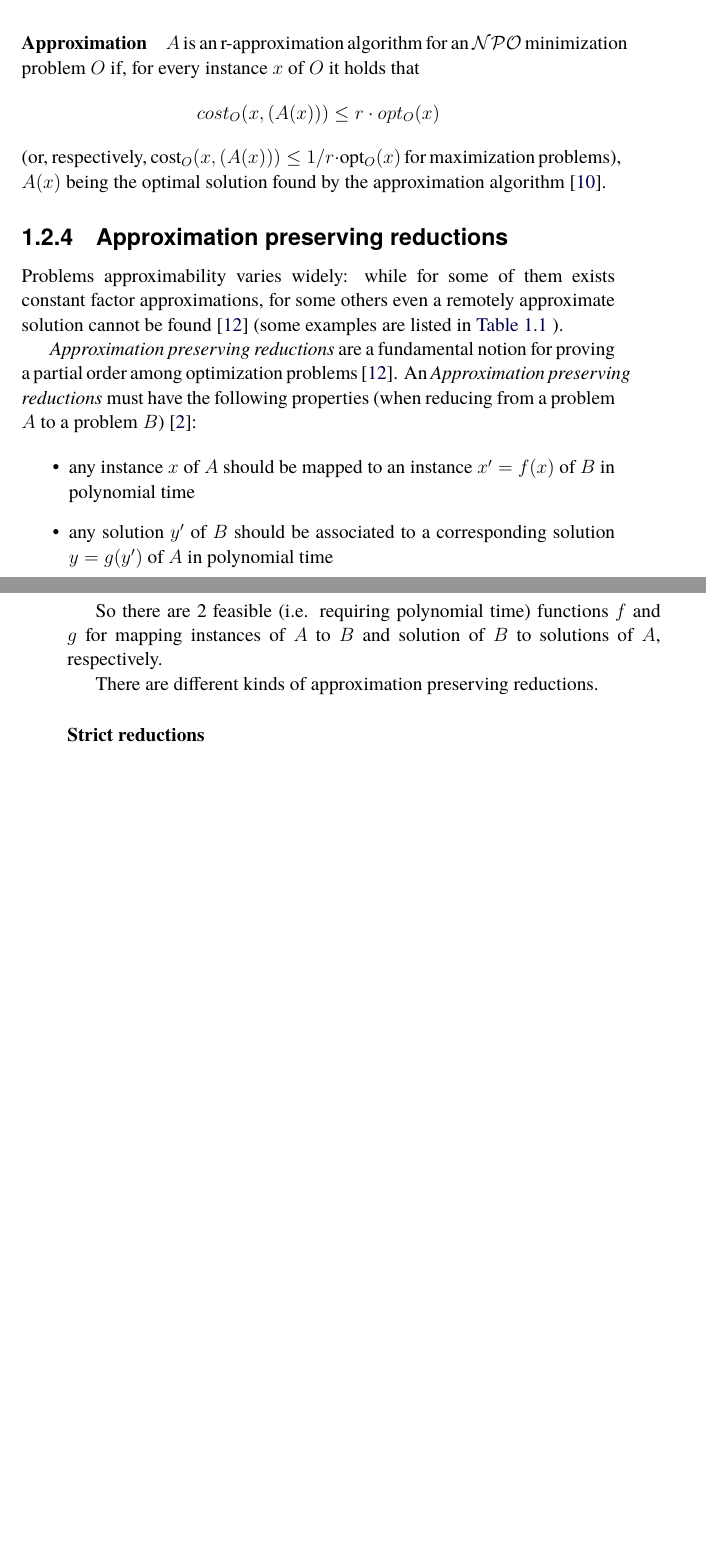
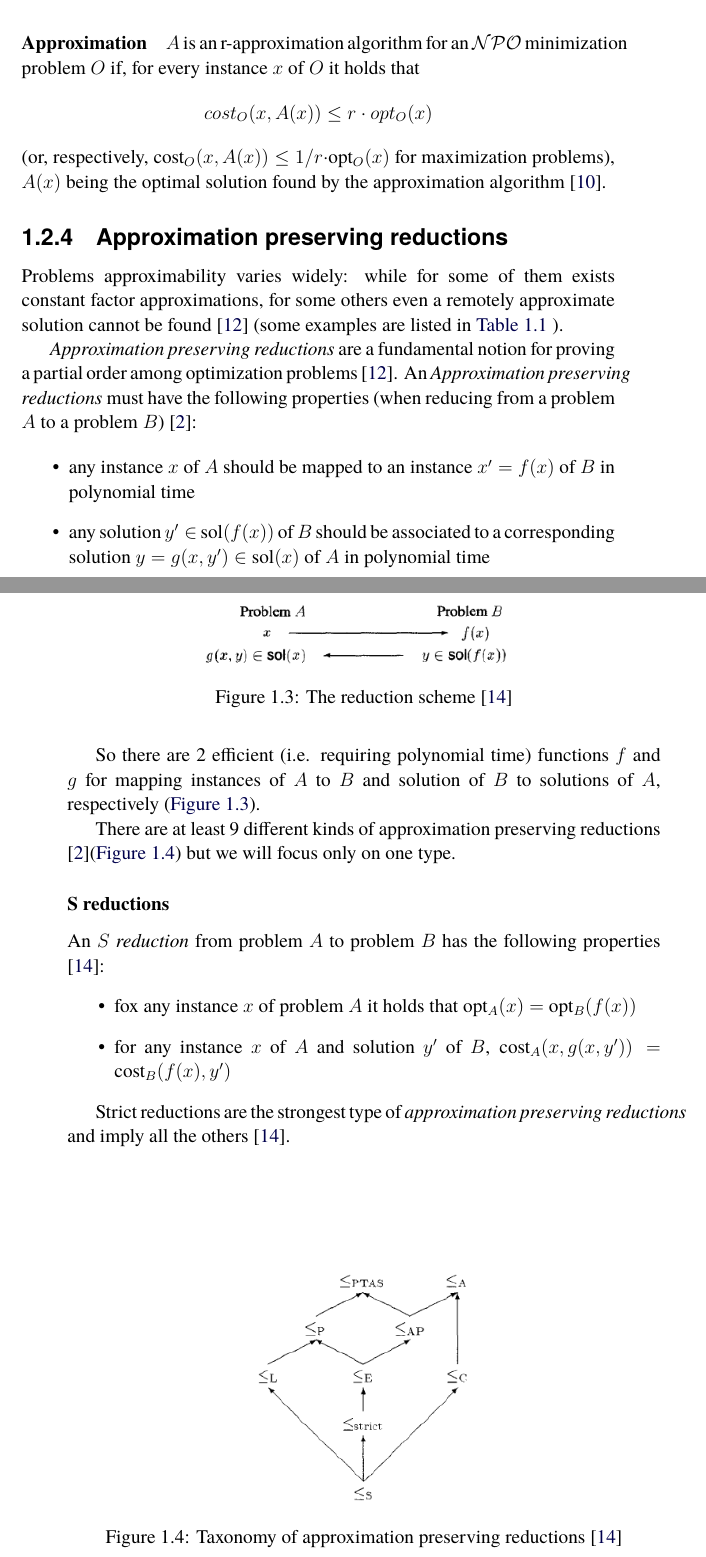
Before and after one commit to morpheusthewhite/master-thesis, a LaTeX thesis (thesis.tex, which reads tex/background.tex): two parts of pages 17 and 18 of 22, joined at a grey line, cut so that both start at the same text, the shorter picture padded with empty space. Compiled offline with pdfLaTeX; a LaTeX package or settings file that is missing is left out.

Commit message:
docs(thesis): complete background on approximation

```diff
--- a/tex/background.tex
+++ b/tex/background.tex
@@ -183,21 +183,46 @@ the following properties (when reducing from a problem $A$ to a problem $B$)
 \begin{itemize}
 	\item any instance $x$ of $A$ should be mapped to an instance $x' = f(x)$
 	      of $B$ in polynomial time
-	\item any solution $y'$ of $B$ should be associated to a corresponding
-	      solution $y = g(y')$ of $A$ in polynomial time
+	\item any solution $y' \in $ sol$(f(x))$ of $B$ should be associated to a corresponding
+	      solution $y = g(x, y') \in $ sol$(x)$ of $A$ in polynomial time
 \end{itemize}
 
-So there are 2 feasible (i.e. requiring polynomial time) functions $f$ and $g$
+So there are 2 efficient (i.e. requiring polynomial time) functions $f$ and $g$
 for mapping instances of $A$ to $B$ and solution of $B$ to solutions of $A$,
-respectively.
+respectively (\autoref{fig:tex/img/reduction_scheme}).
 
-There are different kinds of approximation preserving reductions.
+\begin{figure}
+	\centering
+	\includegraphics[width=0.6\linewidth]{tex/img/reduction_scheme.png}
+	\caption{The reduction scheme \cite{Crescenzi1997ASG}}%
+	\label{fig:tex/img/reduction_scheme}
+\end{figure}
 
-\subsubsection{Strict reductions}%
+There are at least 9 different kinds of approximation preserving reductions
+\cite{DemaineFall2014}(\autoref{fig:tex/img/approximation_preserving_reductions}) but we will
+focus only on one type.
+
+\begin{figure}[b]
+	\centering
+	\includegraphics[width=0.4\linewidth]{tex/img/approximation_preserving_reductions.png}
+	\caption{Taxonomy of approximation preserving reductions \cite{Crescenzi1997ASG}}%
+	\label{fig:tex/img/approximation_preserving_reductions}
+\end{figure}
+
+\subsubsection{S reductions}%
 \label{sub:strict_reductions}
 
-% \subsubsection{L reductions}%
-% \label{sub:l_reductions}
+An $S$ \emph{reduction} from problem $A$ to problem $B$ has the following properties \cite{Crescenzi1997ASG}:
+\begin{itemize}
+	\item fox any instance $x$ of problem $A$ it holds that opt$_{A} (x) = $ opt$_{B} (f(x))$
+	\item for any instance $x$ of $A$ and solution $y'$ of $B$, cost$_{A} (x,
+		      g(x, y')) = $ cost$_{B} (f(x), y')$
+\end{itemize}
+
+Strict reductions are the strongest type of \emph{approximation preserving
+	reductions} and imply all the others \cite{Crescenzi1997ASG}.
+
+\clearpage
 
 \section{Linear and Mixed Integer Programming}%
 \label{sec:linear_and_mixed_integer_programming}
```
Also changed, not shown: tex/references.bib (+8 -0 lines), tex/img/approximation_preserving_reductions.png (added), tex/img/reduction_scheme.png (added), tex/background.tex (4 more changed lines).
